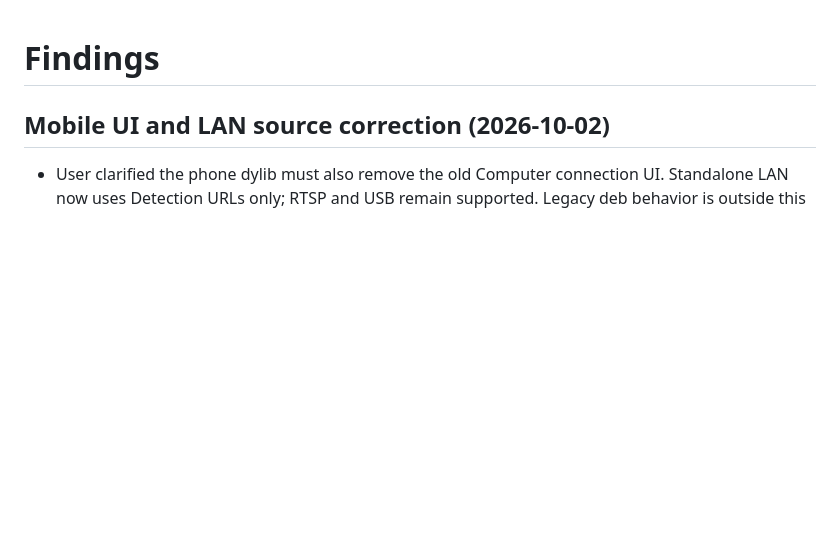
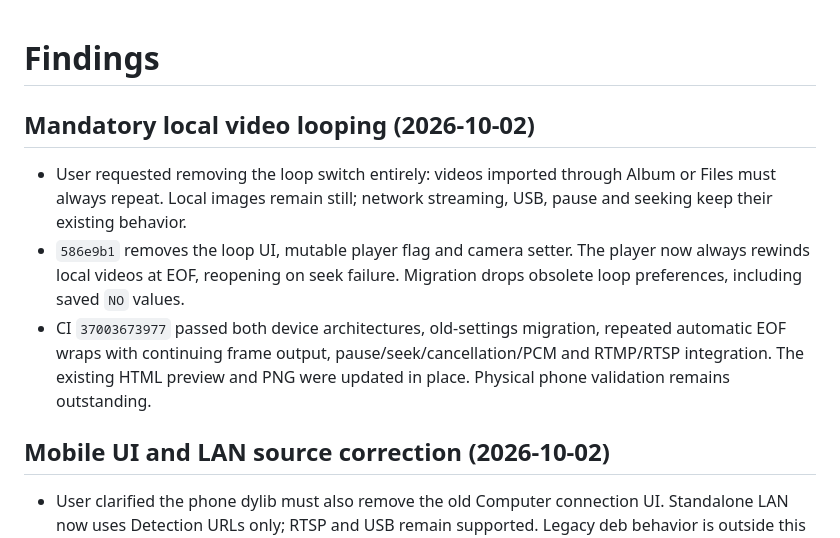
Before and after one commit to liuli0126/applelive, a Markdown page: findings.md, the part around the change. Rendered like a GitHub page; blank space fills up the shorter version.

```diff
--- a/findings.md
+++ b/findings.md
@@ -1,4 +1,9 @@
 # Findings
+
+## Mandatory local video looping (2026-10-02)
+- User requested removing the loop switch entirely: videos imported through Album or Files must always repeat. Local images remain still; network streaming, USB, pause and seeking keep their existing behavior.
+- `586e9b1` removes the loop UI, mutable player flag and camera setter. The player now always rewinds local videos at EOF, reopening on seek failure. Migration drops obsolete loop preferences, including saved `NO` values.
+- CI `37003673977` passed both device architectures, old-settings migration, repeated automatic EOF wraps with continuing frame output, pause/seek/cancellation/PCM and RTMP/RTSP integration. The existing HTML preview and PNG were updated in place. Physical phone validation remains outstanding.
 
 ## Mobile UI and LAN source correction (2026-10-02)
 - User clarified the phone dylib must also remove the old Computer connection UI. Standalone LAN now uses Detection URLs only; RTSP and USB remain supported. Legacy deb behavior is outside this change.
```
Also changed, not shown: progress.md (+8 -0 lines), task_plan.md (+2 -0 lines).
